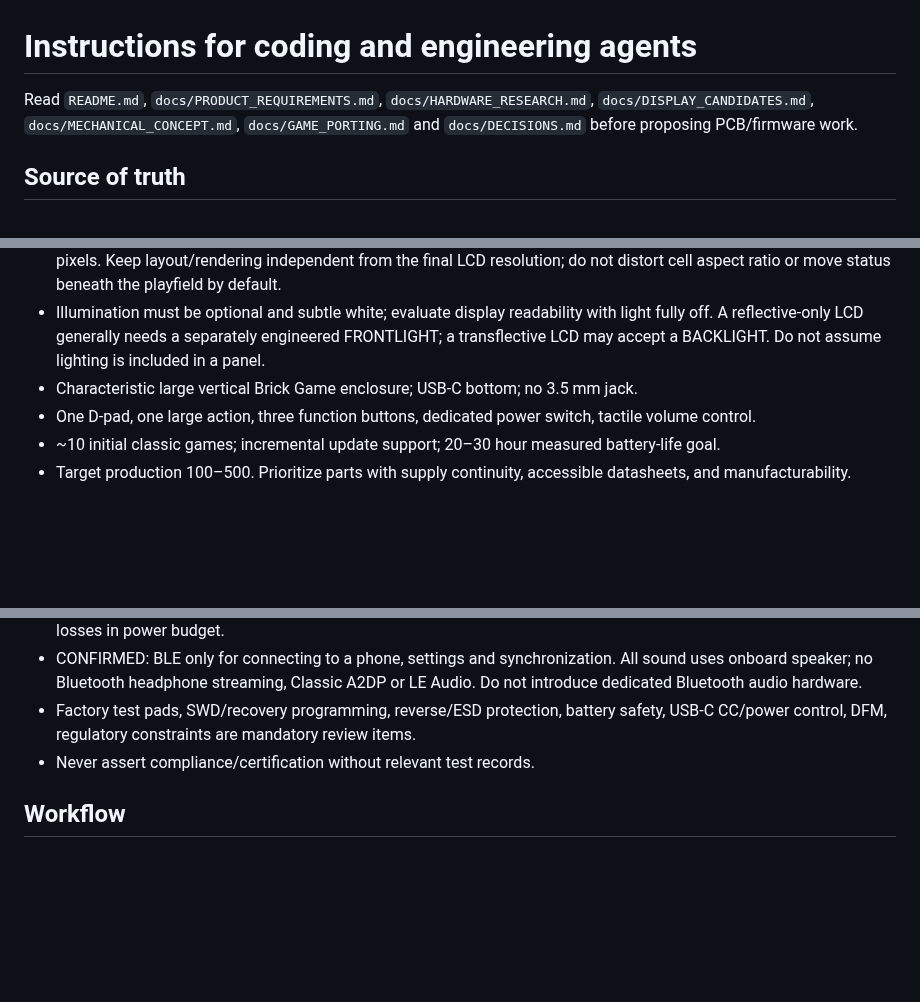
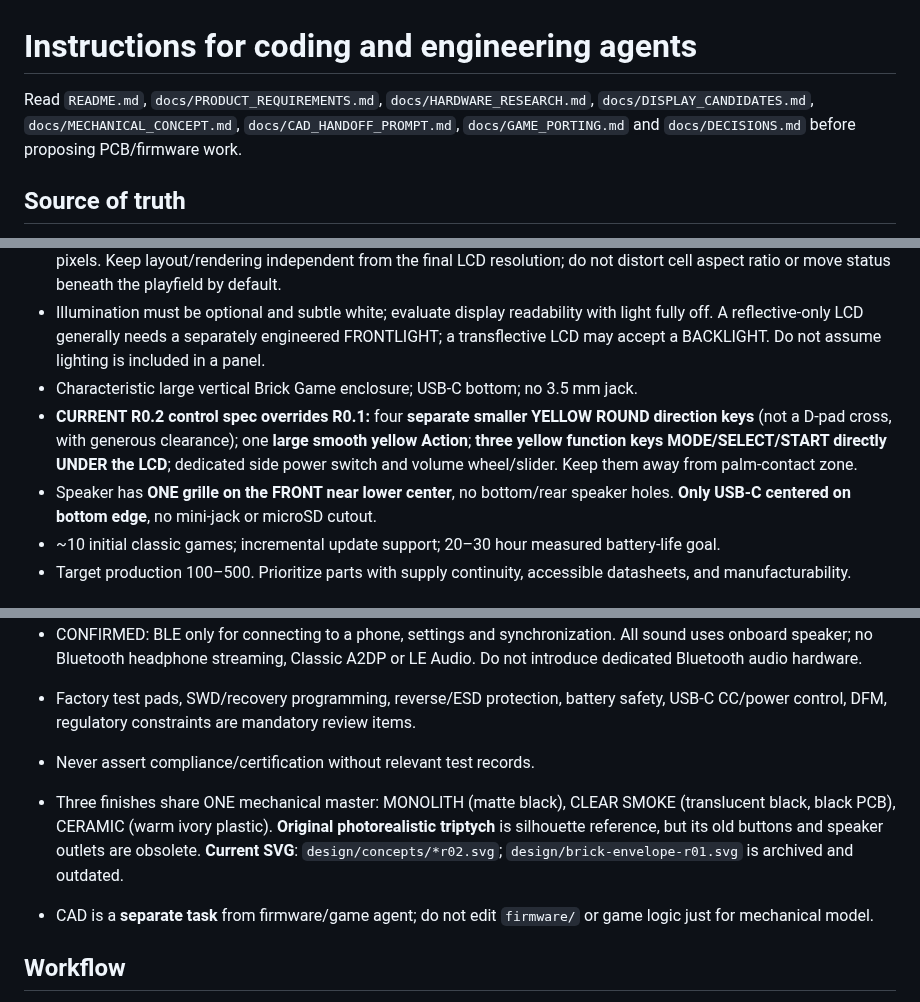
Before and after one commit to grayhex/brick, a Markdown page: AGENTS.md, 3 parts joined by grey strips. Rendered like a GitHub page; blank space fills up the shorter version.

Commit message:
docs: adopt preferred tall silhouette and R0.2 button/speaker layout

```diff
--- a/AGENTS.md
+++ b/AGENTS.md
@@ -1,6 +1,6 @@
 # Instructions for coding and engineering agents
 
-Read `README.md`, `docs/PRODUCT_REQUIREMENTS.md`, `docs/HARDWARE_RESEARCH.md`, `docs/DISPLAY_CANDIDATES.md`, `docs/MECHANICAL_CONCEPT.md`, `docs/GAME_PORTING.md` and `docs/DECISIONS.md` before proposing PCB/firmware work.
+Read `README.md`, `docs/PRODUCT_REQUIREMENTS.md`, `docs/HARDWARE_RESEARCH.md`, `docs/DISPLAY_CANDIDATES.md`, `docs/MECHANICAL_CONCEPT.md`, `docs/CAD_HANDOFF_PROMPT.md`, `docs/GAME_PORTING.md` and `docs/DECISIONS.md` before proposing PCB/firmware work.
 
 ## Source of truth
 - User-confirmed choices have status **CONFIRMED** in the PRD. Preserve them unless explicitly changed.
@@ -14,7 +14,8 @@ Read `README.md`, `docs/PRODUCT_REQUIREMENTS.md`, `docs/HARDWARE_RESEARCH.md`, `
 - **CONFIRMED display composition:** 10 columns × 20 rows for the gameplay matrix, with dedicated auxiliary status/score panel **on the right**, preserving original Brick Game proportions. These are logical cells, not native LCD pixels. Keep layout/rendering independent from the final LCD resolution; do not distort cell aspect ratio or move status beneath the playfield by default.
 - Illumination must be optional and subtle white; evaluate display readability with light fully off. A reflective-only LCD generally needs a separately engineered FRONTLIGHT; a transflective LCD may accept a BACKLIGHT. Do not assume lighting is included in a panel.
 - Characteristic large vertical Brick Game enclosure; USB-C bottom; no 3.5 mm jack.
-- One D-pad, one large action, three function buttons, dedicated power switch, tactile volume control.
+- **CURRENT R0.2 control spec overrides R0.1:** four **separate smaller YELLOW ROUND direction keys** (not a D-pad cross, with generous clearance); one **large smooth yellow Action**; **three yellow function keys MODE/SELECT/START directly UNDER the LCD**; dedicated side power switch and volume wheel/slider. Keep them away from palm-contact zone.
+- Speaker has **ONE grille on the FRONT near lower center**, no bottom/rear speaker holes. **Only USB-C centered on bottom edge**, no mini-jack or microSD cutout.
 - ~10 initial classic games; incremental update support; 20–30 hour measured battery-life goal.
 - Target production 100–500. Prioritize parts with supply continuity, accessible datasheets, and manufacturability.
 
@@ -33,6 +34,9 @@ Read `README.md`, `docs/PRODUCT_REQUIREMENTS.md`, `docs/HARDWARE_RESEARCH.md`, `
 - Factory test pads, SWD/recovery programming, reverse/ESD protection, battery safety, USB-C CC/power control, DFM, regulatory constraints are mandatory review items.
 - Never assert compliance/certification without relevant test records.
 
+- Three finishes share ONE mechanical master: MONOLITH (matte black), CLEAR SMOKE (translucent black, black PCB), CERAMIC (warm ivory plastic). **Original photorealistic triptych** is silhouette reference, but its old buttons and speaker outlets are obsolete. **Current SVG**: `design/concepts/*r02.svg`; `design/brick-envelope-r01.svg` is archived and outdated.
+- CAD is a **separate task** from firmware/game agent; do not edit `firmware/` or game logic just for mechanical model.
+
 ## Workflow
 1. Investigate and summarize alternatives plus measurable acceptance criteria.
 2. Propose an ADR (decision) before selecting a part or changing hardware architecture.
```
